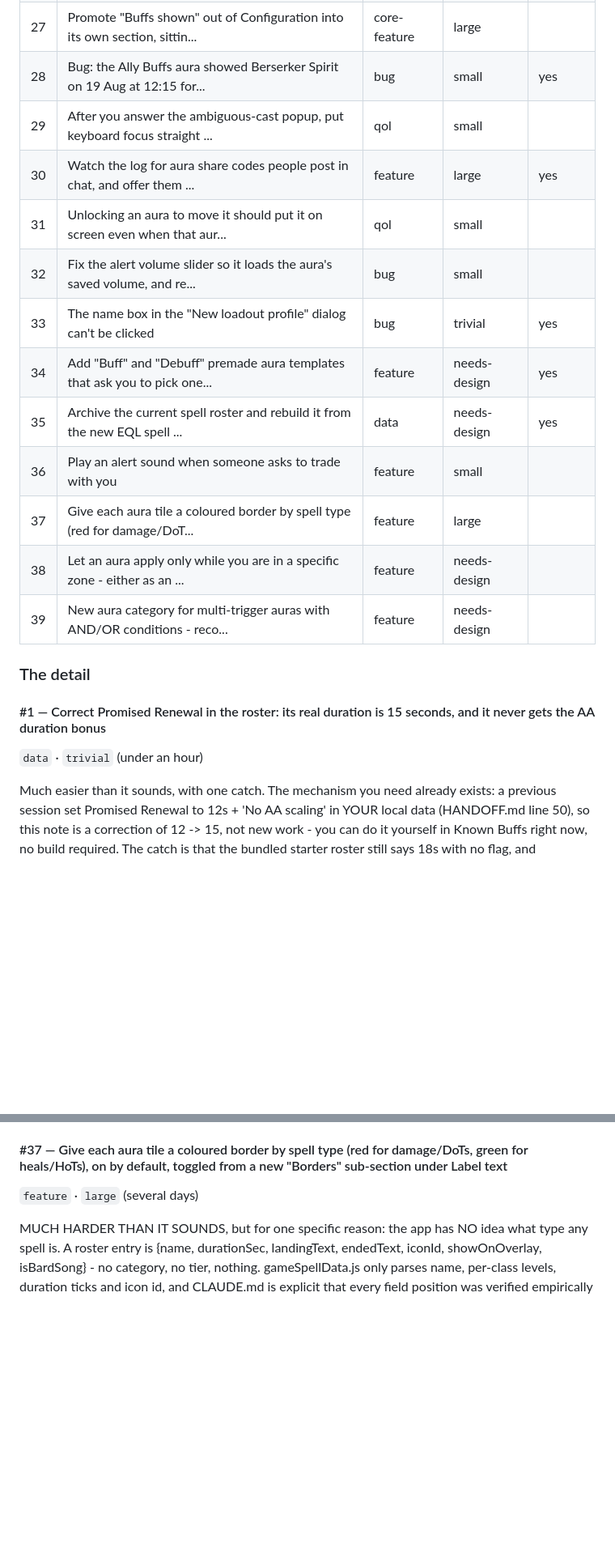
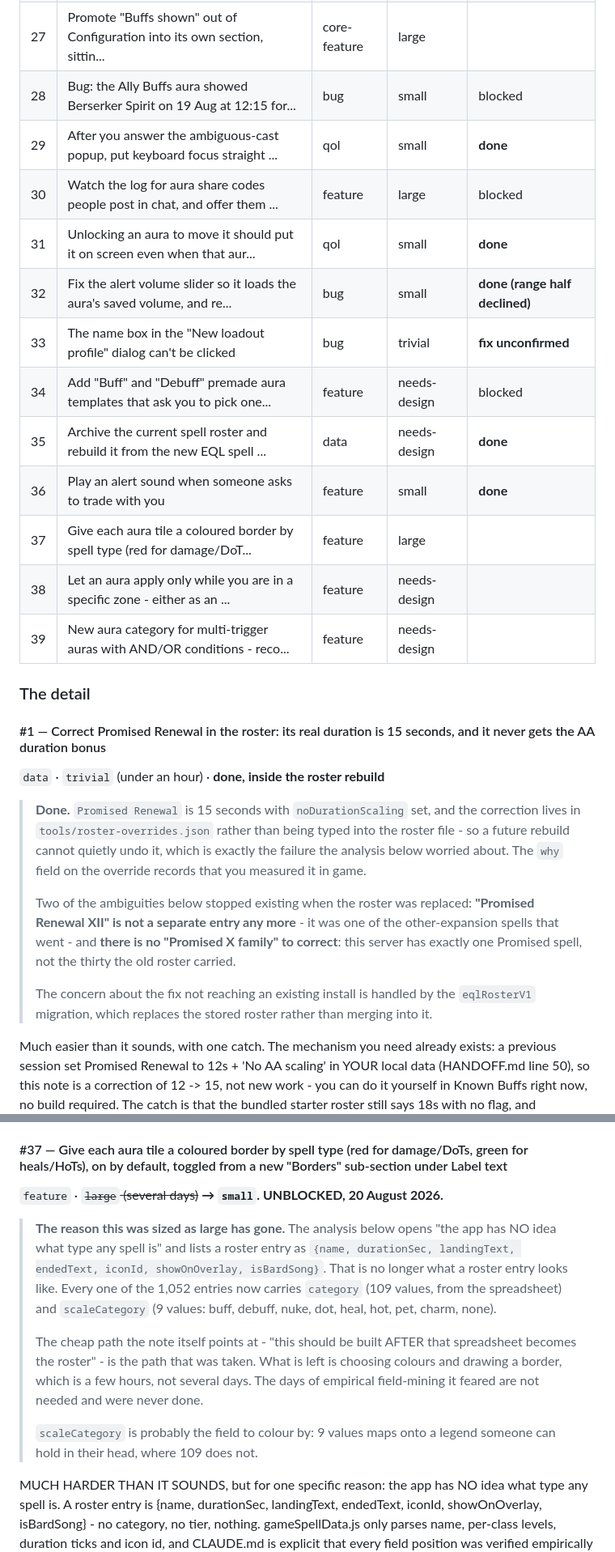
Before and after one commit to LoxyBee/EQLS-Auras, a Markdown page: FEATURES.md, 2 parts joined by grey strips. Shown at 81% size. GitHub-like rendering; blank space fills up the shorter version.

```diff
--- a/FEATURES.md
+++ b/FEATURES.md
@@ -707,13 +708,13 @@ line.
 | 27 | Promote "Buffs shown" out of Configuration into its own section, sittin... | core-feature | large |  |
-| 28 | Bug: the Ally Buffs aura showed Berserker Spirit on 19 Aug at 12:15 for... | bug | small | yes |
-| 29 | After you answer the ambiguous-cast popup, put keyboard focus straight ... | qol | small |  |
-| 30 | Watch the log for aura share codes people post in chat, and offer them ... | feature | large | yes |
-| 31 | Unlocking an aura to move it should put it on screen even when that aur... | qol | small |  |
-| 32 | Fix the alert volume slider so it loads the aura's saved volume, and re... | bug | small |  |
-| 33 | The name box in the "New loadout profile" dialog can't be clicked | bug | trivial | yes |
-| 34 | Add "Buff" and "Debuff" premade aura templates that ask you to pick one... | feature | needs-design | yes |
-| 35 | Archive the current spell roster and rebuild it from the new EQL spell ... | data | needs-design | yes |
-| 36 | Play an alert sound when someone asks to trade with you | feature | small |  |
+| 28 | Bug: the Ally Buffs aura showed Berserker Spirit on 19 Aug at 12:15 for... | bug | small | blocked |
+| 29 | After you answer the ambiguous-cast popup, put keyboard focus straight ... | qol | small | **done** |
+| 30 | Watch the log for aura share codes people post in chat, and offer them ... | feature | large | blocked |
+| 31 | Unlocking an aura to move it should put it on screen even when that aur... | qol | small | **done** |
+| 32 | Fix the alert volume slider so it loads the aura's saved volume, and re... | bug | small | **done (range half declined)** |
+| 33 | The name box in the "New loadout profile" dialog can't be clicked | bug | trivial | **fix unconfirmed** |
+| 34 | Add "Buff" and "Debuff" premade aura templates that ask you to pick one... | feature | needs-design | blocked |
+| 35 | Archive the current spell roster and rebuild it from the new EQL spell ... | data | needs-design | **done** |
+| 36 | Play an alert sound when someone asks to trade with you | feature | small | **done** |
 | 37 | Give each aura tile a coloured border by spell type (red for damage/DoT... | feature | large |  |
 | 38 | Let an aura apply only while you are in a specific zone - either as an ... | feature | needs-design |  |
 | 39 | New aura category for multi-trigger auras with AND/OR conditions - reco... | feature | needs-design |  |
@@ -722,7 +723,20 @@ line.
 
 #### #1 — Correct Promised Renewal in the roster: its real duration is 15 seconds, and it never gets the AA duration bonus
 
-`data` · `trivial` (under an hour)
+`data` · `trivial` (under an hour) · **done, inside the roster rebuild**
+
+> **Done.** `Promised Renewal` is 15 seconds with `noDurationScaling` set, and the correction
+> lives in `tools/roster-overrides.json` rather than being typed into the roster file - so a
+> future rebuild cannot quietly undo it, which is exactly the failure the analysis below worried
+> about. The `why` field on the override records that you measured it in game.
+>
+> Two of the ambiguities below stopped existing when the roster was replaced:
+> **"Promised Renewal XII" is not a separate entry any more** - it was one of the other-expansion
+> spells that went - and **there is no "Promised X family" to correct**: this server has exactly
+> one Promised spell, not the thirty the old roster carried.
+>
+> The concern about the fix not reaching an existing install is handled by the `eqlRosterV1`
+> migration, which replaces the stored roster rather than merging into it.
 
 Much easier than it sounds, with one catch. The mechanism you need already exists: a previous
 session set Promised Renewal to 12s + 'No AA scaling' in YOUR local data (HANDOFF.md line 50),
@@ -2150,7 +2199,22 @@ matches, so the new mode must use its own matcher rather than relaxing the share
 
 #### #37 — Give each aura tile a coloured border by spell type (red for damage/DoTs, green for heals/HoTs), on by default, toggled from a new "Borders" sub-section under Label text
 
-`feature` · `large` (several days)
+`feature` · ~~`large` (several days)~~ **→ `small`. UNBLOCKED, 20 August 2026.**
+
+> **The reason this was sized as large has gone.** The analysis below opens "the app has NO idea
+> what type any spell is" and lists a roster entry as
+> `{name, durationSec, landingText, endedText, iconId, showOnOverlay, isBardSong}`. That is no
+> longer what a roster entry looks like. Every one of the 1,052 entries now carries `category`
+> (109 values, from the spreadsheet) and `scaleCategory` (9 values: buff, debuff, nuke, dot,
+> heal, hot, pet, charm, none).
+>
+> The cheap path the note itself points at - "this should be built AFTER that spreadsheet becomes
+> the roster" - is the path that was taken. What is left is choosing colours and drawing a border,
+> which is a few hours, not several days. The days of empirical field-mining it feared are not
+> needed and were never done.
+>
+> `scaleCategory` is probably the field to colour by: 9 values maps onto a legend someone can
+> hold in their head, where 109 does not.
 
 MUCH HARDER THAN IT SOUNDS, but for one specific reason: the app has NO idea what type any spell
 is. A roster entry is {name, durationSec, landingText, endedText, iconId, showOnOverlay,
```
Also changed, not shown: other parts of FEATURES.md (+61 -25 lines).
